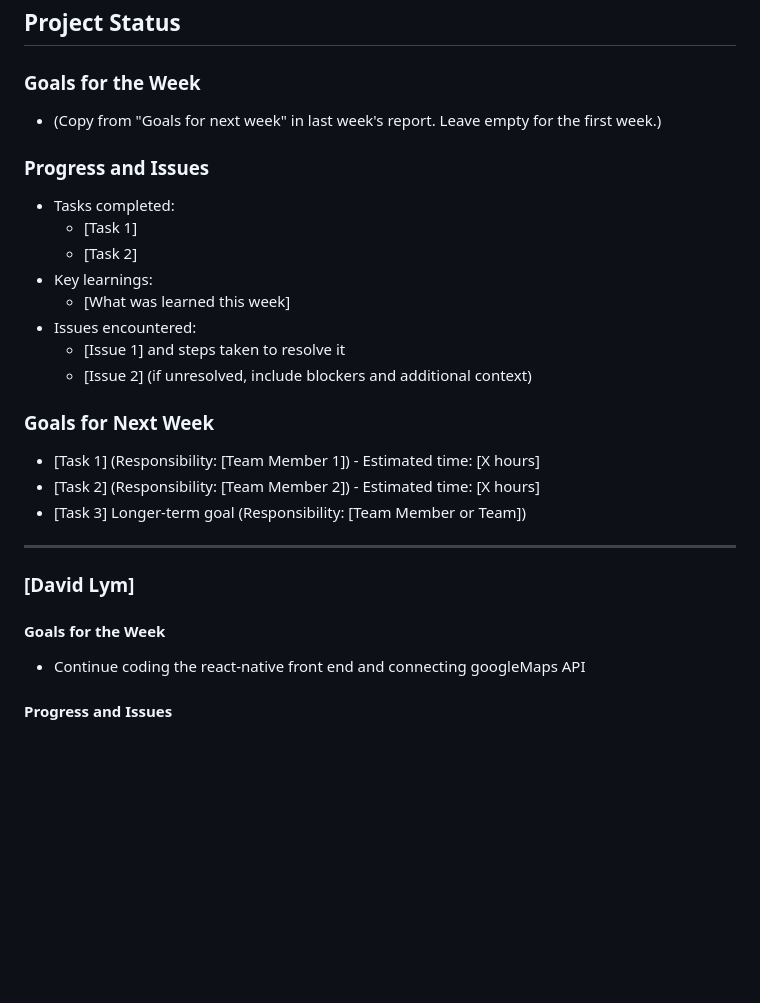
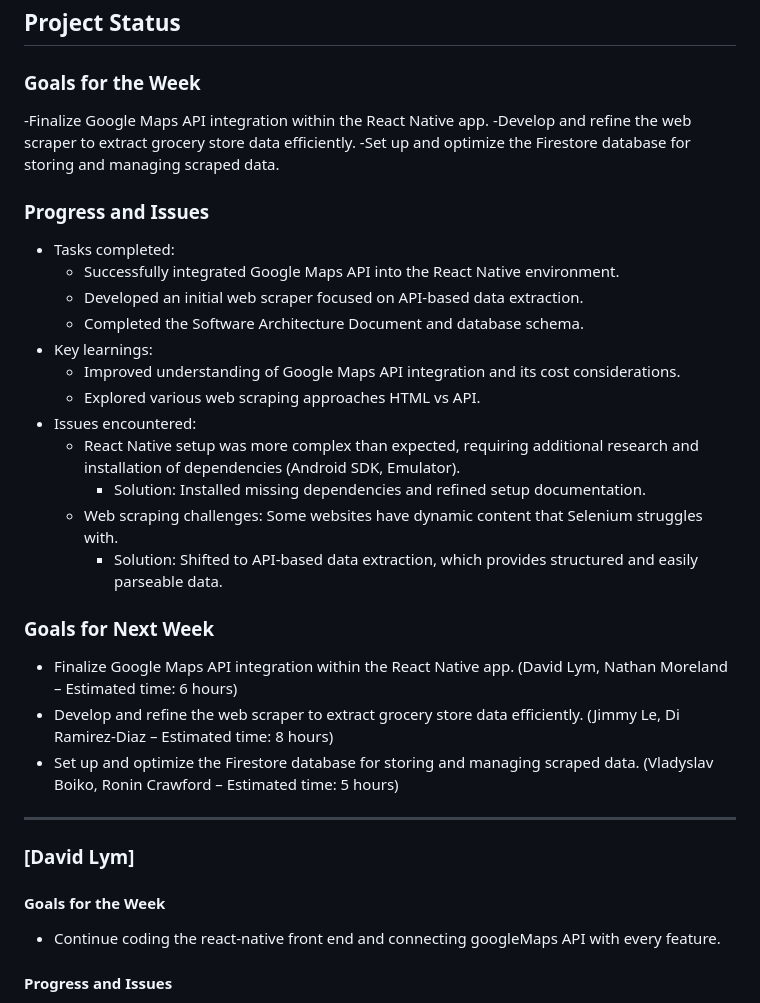
Before and after one commit to jimmyycodes/Frugal-Finder, a Markdown page: Status Reports/frugalfinder-20250205.md, the part around the change. GitHub-like rendering; blank space fills up the shorter version.

Commit message:
updated general Section

```diff
--- a/Status Reports/frugalfinder-20250205.md
+++ b/Status Reports/frugalfinder-20250205.md
@@ -3,29 +3,36 @@
 ## Project Status
 
 ### Goals for the Week
-- (Copy from "Goals for next week" in last week's report. Leave empty for the first week.)
+-Finalize Google Maps API integration within the React Native app.
+-Develop and refine the web scraper to extract grocery store data efficiently.
+-Set up and optimize the Firestore database for storing and managing scraped data.
 
 ### Progress and Issues
 - Tasks completed:
-  - [Task 1]
-  - [Task 2]
+  - Successfully integrated Google Maps API into the React Native environment.
+  - Developed an initial web scraper focused on API-based data extraction.
+  - Completed the Software Architecture Document and database schema.
 - Key learnings:
-  - [What was learned this week]
+  - Improved understanding of Google Maps API integration and its cost considerations.
+  - Explored various web scraping approaches HTML vs API.
 - Issues encountered:
-  - [Issue 1] and steps taken to resolve it
-  - [Issue 2] (if unresolved, include blockers and additional context)
+  - React Native setup was more complex than expected, requiring additional research and installation of dependencies (Android SDK, Emulator).
+    - Solution: Installed missing dependencies and refined setup documentation.
+  - Web scraping challenges: Some websites have dynamic content that Selenium struggles with.
+    - Solution: Shifted to API-based data extraction, which provides structured and easily parseable data.
 
 ### Goals for Next Week
-- [Task 1] (Responsibility: [Team Member 1]) - Estimated time: [X hours]
-- [Task 2] (Responsibility: [Team Member 2]) - Estimated time: [X hours]
-- [Task 3] Longer-term goal (Responsibility: [Team Member or Team])
+- Finalize Google Maps API integration within the React Native app. (David Lym, Nathan Moreland – Estimated time: 6 hours)
+- Develop and refine the web scraper to extract grocery store data efficiently. (Jimmy Le, Di Ramirez-Diaz – Estimated time: 8 hours)
+- Set up and optimize the Firestore database for storing and managing scraped data. (Vladyslav Boiko, Ronin Crawford – Estimated time: 5 hours)
 
 ---
 
 ### [David Lym]
 
 #### Goals for the Week
-- Continue coding the react-native front end and connecting googleMaps API
+- Continue coding the react-native front end and connecting googleMaps API with every
+feature.
 
 #### Progress and Issues
 - Tasks completed:
```
